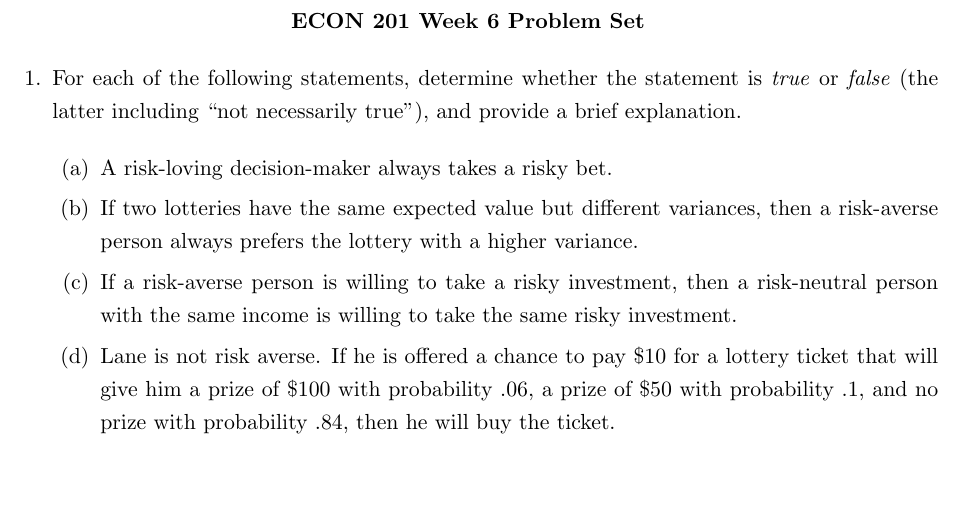
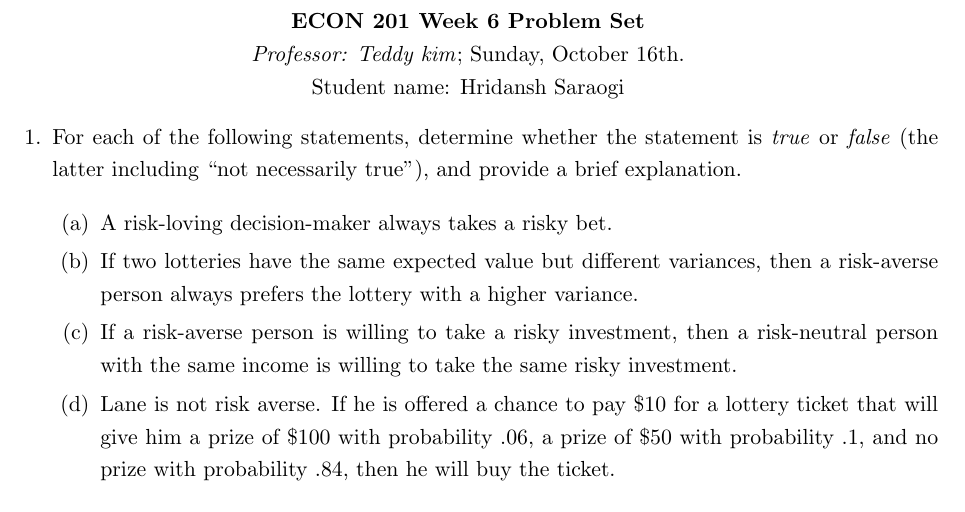
Before and after one commit to HridanshS/LatexProblemSets, a LaTeX document (201_W06_PS.tex): part of the page, cut so that both start at the same text, the shorter picture padded with empty space. Compiled offline with pdfLaTeX.

Commit message:
Template for Week 6

```diff
--- a/201_W06_PS.tex
+++ b/201_W06_PS.tex
@@ -97,7 +97,10 @@
 
 
 \begin{center}
-\textbf{ECON 201 Week 6 Problem Set}
+\textbf{ECON 201 Week 6 Problem Set}\\
+\textit {Professor: Teddy kim};
+Sunday, October 16th.
+\\Student name: Hridansh Saraogi
 \end{center}
 
 \begin{enumerate}
```
